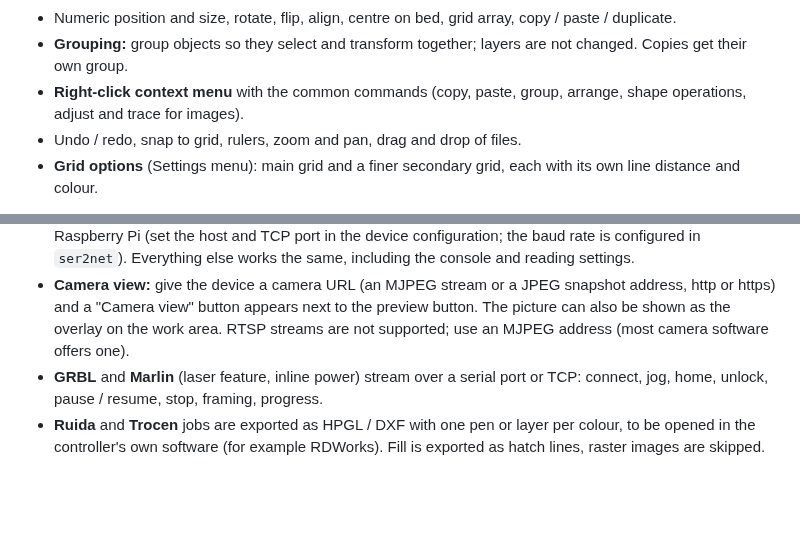
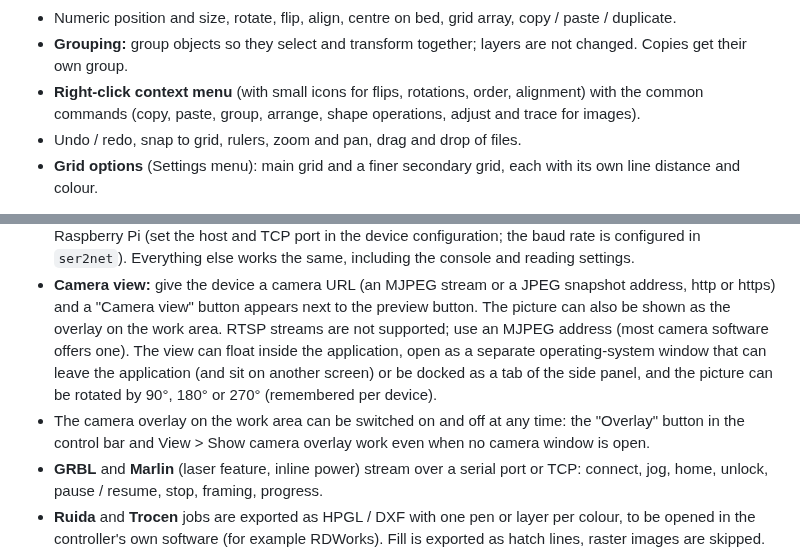
Before and after one commit to michalsarna/LightCreator, a Markdown page: FEATURES.md, 2 parts joined by grey strips. Rendered like a GitHub page; blank space fills up the shorter version.

```diff
--- a/FEATURES.md
+++ b/FEATURES.md
@@ -14,7 +14,7 @@
 * Numeric position and size, rotate, flip, align, centre on bed, grid array, copy / paste / duplicate.
 * **Grouping:** group objects so they select and transform together; layers are not changed. Copies get their
   own group.
-* **Right-click context menu** with the common commands (copy, paste, group, arrange, shape operations,
+* **Right-click context menu** (with small icons for flips, rotations, order, alignment) with the common commands (copy, paste, group, arrange, shape operations,
   adjust and trace for images).
 * Undo / redo, snap to grid, rulers, zoom and pan, drag and drop of files.
 * **Grid options** (Settings menu): main grid and a finer secondary grid, each with its own line distance and
@@ -54,7 +54,12 @@
   `ser2net`). Everything else works the same, including the console and reading settings.
 * **Camera view:** give the device a camera URL (an MJPEG stream or a JPEG snapshot address, http or https) and a
   "Camera view" button appears next to the preview button. The picture can also be shown as the overlay on the
-  work area. RTSP streams are not supported; use an MJPEG address (most camera software offers one).
+  work area. RTSP streams are not supported; use an MJPEG address (most camera software offers one). The view
+  can float inside the application, open as a separate operating-system window that can leave the application
+  (and sit on another screen) or be docked as a tab of the side panel, and the picture can be rotated by 90°,
+  180° or 270° (remembered per device).
+* The camera overlay on the work area can be switched on and off at any time: the "Overlay" button in the
+  control bar and View > Show camera overlay work even when no camera window is open.
 * **GRBL** and **Marlin** (laser feature, inline power) stream over a serial port or TCP: connect, jog, home, unlock,
   pause / resume, stop, framing, progress.
 * **Ruida** and **Trocen** jobs are exported as HPGL / DXF with one pen or layer per colour, to be opened in the
```
Also changed, not shown: README.md (+2 -0 lines), docs/screenshots/10-camera-overlay.png, docs/screenshots/17-camera-tab.png (added), 10 other files.
